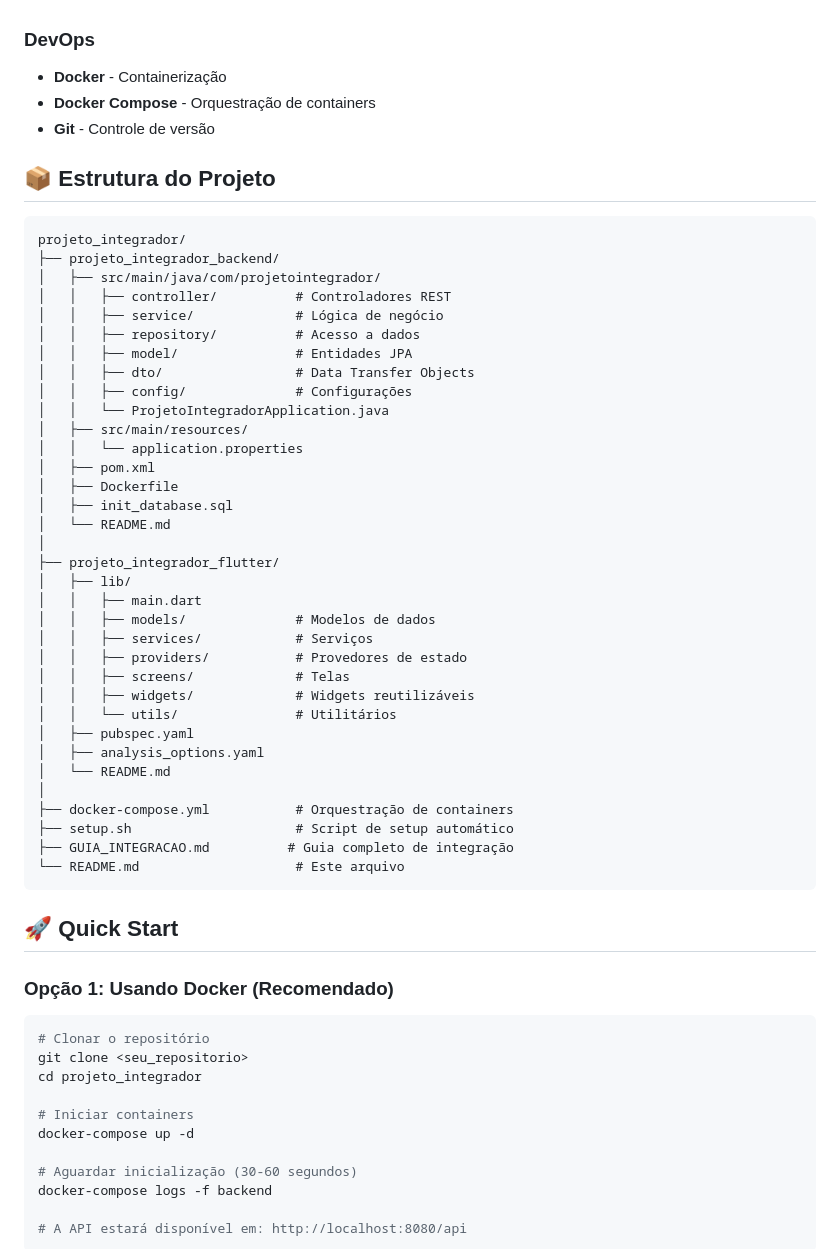
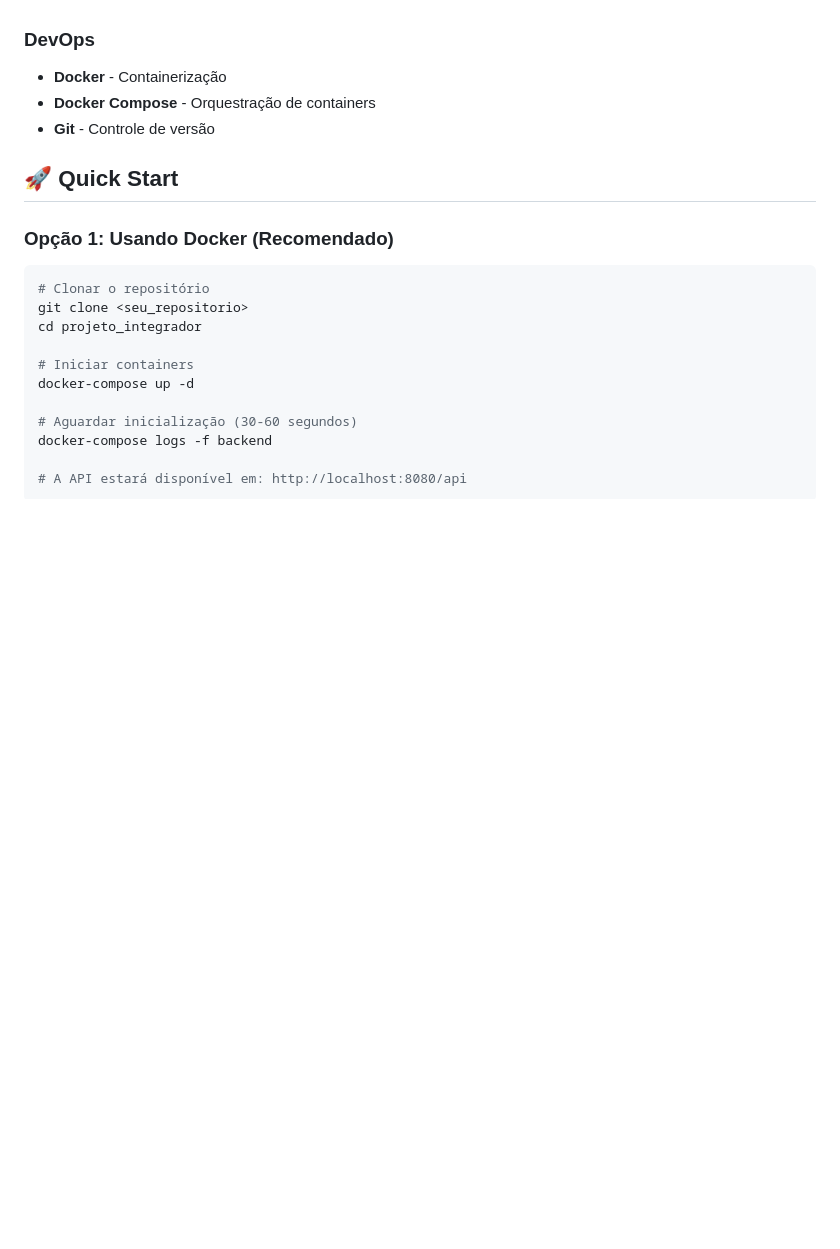
Before and after one commit to Williancp/projeto_integrador, a Markdown page: README.md, the part around one of its changes. GitHub-like rendering; blank space fills up the shorter version.

````diff
--- a/README.md
+++ b/README.md
@@ -58,45 +58,6 @@ Aplicativo móvel completo para levantamento e gerenciamento de dados de proprie
 - **Docker Compose** - Orquestração de containers
 - **Git** - Controle de versão
 
-## 📦 Estrutura do Projeto
-
-```
-projeto_integrador/
-├── projeto_integrador_backend/
-│   ├── src/main/java/com/projetointegrador/
-│   │   ├── controller/          # Controladores REST
-│   │   ├── service/             # Lógica de negócio
-│   │   ├── repository/          # Acesso a dados
-│   │   ├── model/               # Entidades JPA
-│   │   ├── dto/                 # Data Transfer Objects
-│   │   ├── config/              # Configurações
-│   │   └── ProjetoIntegradorApplication.java
-│   ├── src/main/resources/
-│   │   └── application.properties
-│   ├── pom.xml
-│   ├── Dockerfile
-│   ├── init_database.sql
-│   └── README.md
-│
-├── projeto_integrador_flutter/
-│   ├── lib/
-│   │   ├── main.dart
-│   │   ├── models/              # Modelos de dados
-│   │   ├── services/            # Serviços
-│   │   ├── providers/           # Provedores de estado
-│   │   ├── screens/             # Telas
-│   │   ├── widgets/             # Widgets reutilizáveis
-│   │   └── utils/               # Utilitários
-│   ├── pubspec.yaml
-│   ├── analysis_options.yaml
-│   └── README.md
-│
-├── docker-compose.yml           # Orquestração de containers
-├── setup.sh                     # Script de setup automático
-├── GUIA_INTEGRACAO.md          # Guia completo de integração
-└── README.md                    # Este arquivo
-```
-
 ## 🚀 Quick Start
 
 ### Opção 1: Usando Docker (Recomendado)
````
Also changed, not shown: other parts of README.md (+2 -121 lines).
